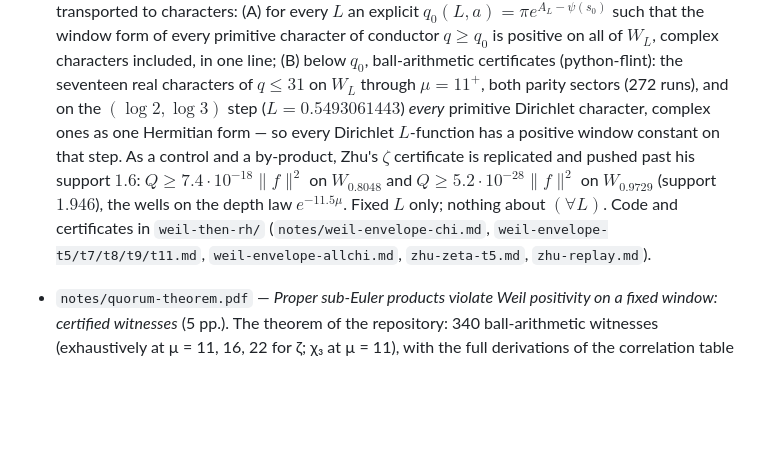
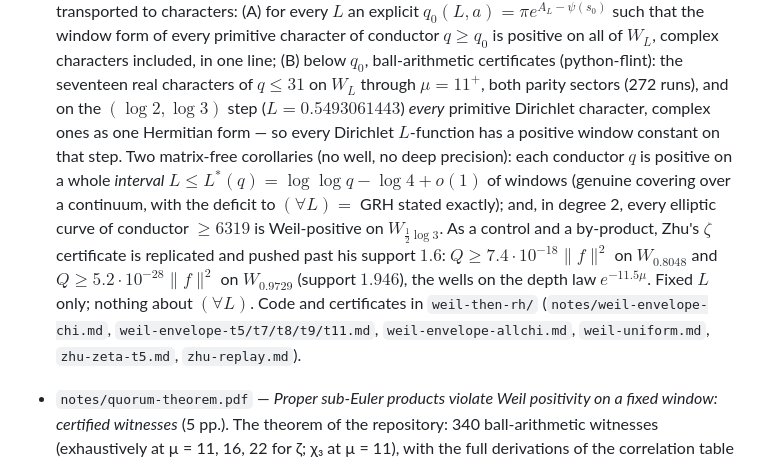
Before and after one commit to darreal44/riemann-weil-phenomenology, a Markdown page: README.md, the part around the change. Rendered like a GitHub page; blank space fills up the shorter version.

Commit message:
Public note + README: covering-interval corollary L*(q) ~ loglog q and the degree-2 (elliptic curve) uniform theorem; point weil-then-rh.
notes/weil-envelope-dirichlet.pdf gains two matrix-free corollaries: each conductor q is Weil-positive on the whole window interval L <= L*(q) = loglog q - log4 + o(1) (covering over a continuum, with the exact deficit to (forall L)=GRH), and every weight-2 newform of level N >= 6319 is positive on W_{(1/2)log3}. README living-corpus entry updated; weil-then-rh at the weil_uniform commit.

Co-Authored-By: Claude Opus 4.8 <noreply@anthropic.com>
Claude-Session: https://claude.ai/code/session_01LYYwpXy3GYo1Kbsu5v2niW

```diff
--- a/README.md
+++ b/README.md
@@ -70,12 +70,16 @@ Seventeen notes, one lab notebook. They are not of equal standing; read them by
   (python-flint): the seventeen real characters of $q\le31$ on $W_L$ through $\mu=11^+$, both parity
   sectors (272 runs), and on the $(\log2,\log3)$ step ($L=0.5493061443$) *every* primitive Dirichlet
   character, complex ones as one Hermitian form — so every Dirichlet $L$-function has a positive
-  window constant on that step. As a control and a by-product, Zhu's $\zeta$ certificate is
+  window constant on that step. Two matrix-free corollaries (no well, no deep precision): each
+  conductor $q$ is positive on a whole *interval* $L\le L^*(q)=\log\log q-\log4+o(1)$ of windows
+  (genuine covering over a continuum, with the deficit to $(\forall L)=$ GRH stated exactly); and,
+  in degree 2, every elliptic curve of conductor $\ge6319$ is Weil-positive on $W_{\frac12\log3}$.
+  As a control and a by-product, Zhu's $\zeta$ certificate is
   replicated and pushed past his support $1.6$: $Q\ge7.4\cdot10^{-18}\|f\|^2$ on $W_{0.8048}$ and
   $Q\ge5.2\cdot10^{-28}\|f\|^2$ on $W_{0.9729}$ (support $1.946$), the wells on the depth law
   $e^{-11.5\mu}$. Fixed $L$ only; nothing about $(\forall L)$. Code and certificates
   in `weil-then-rh/` (`notes/weil-envelope-chi.md`, `weil-envelope-t5/t7/t8/t9/t11.md`,
-  `weil-envelope-allchi.md`, `zhu-zeta-t5.md`, `zhu-replay.md`).
+  `weil-envelope-allchi.md`, `weil-uniform.md`, `zhu-zeta-t5.md`, `zhu-replay.md`).
 - `notes/quorum-theorem.pdf` — *Proper sub-Euler products violate Weil positivity on a fixed
   window: certified witnesses* (5 pp.). The theorem of the repository: 340 ball-arithmetic
   witnesses (exhaustively at µ = 11, 16, 22 for ζ; χ₃ at µ = 11), with the full derivations
```
